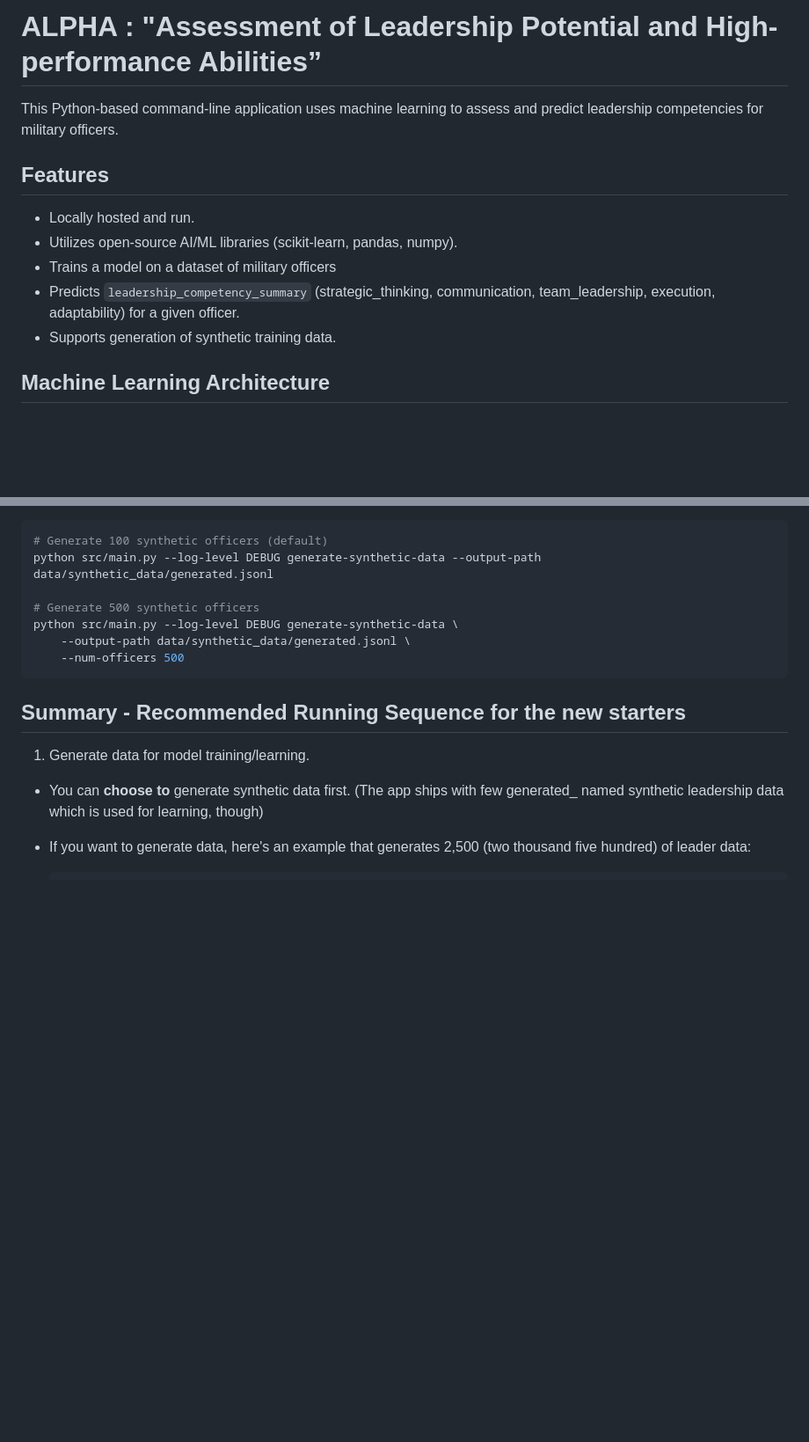
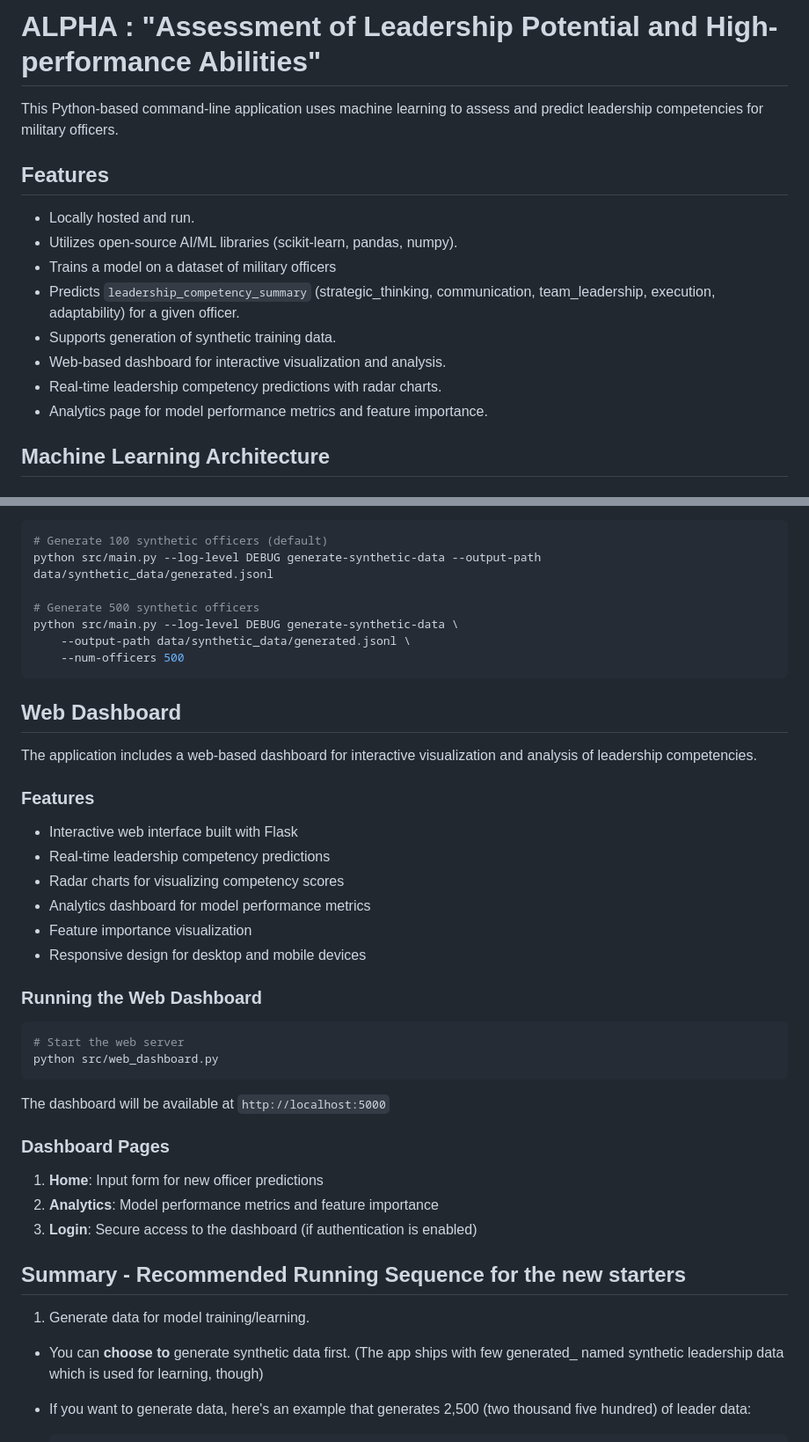
Before and after one commit to ikarakas/military_leadership_assessment, a Markdown page: README.md, 2 parts joined by grey strips. Shown: that part at 88% size. GitHub-like rendering; blank space fills up the shorter version.

Commit message:
docs: add web dashboard documentation to README

````diff
--- a/README.md
+++ b/README.md
@@ -1,4 +1,4 @@
-# ALPHA : "Assessment of Leadership Potential and High-performance Abilities”
+# ALPHA : "Assessment of Leadership Potential and High-performance Abilities"
 
 
 This Python-based command-line application uses machine learning to assess and predict leadership competencies for military officers.
@@ -10,6 +10,9 @@ This Python-based command-line application uses machine learning to assess and p
 * Trains a model on a dataset of military officers
 * Predicts `leadership_competency_summary` (strategic_thinking, communication, team_leadership, execution, adaptability) for a given officer.
 * Supports generation of synthetic training data.
+* Web-based dashboard for interactive visualization and analysis.
+* Real-time leadership competency predictions with radar charts.
+* Analytics page for model performance metrics and feature importance.
 
 
 ## Machine Learning Architecture
@@ -268,6 +271,31 @@ python src/main.py --log-level DEBUG generate-synthetic-data \
     --num-officers 500
 ```
 
+## Web Dashboard
+
+The application includes a web-based dashboard for interactive visualization and analysis of leadership competencies.
+
+### Features
+* Interactive web interface built with Flask
+* Real-time leadership competency predictions
+* Radar charts for visualizing competency scores
+* Analytics dashboard for model performance metrics
+* Feature importance visualization
+* Responsive design for desktop and mobile devices
+
+### Running the Web Dashboard
+```bash
+# Start the web server
+python src/web_dashboard.py
+```
+
+The dashboard will be available at `http://localhost:5000`
+
+### Dashboard Pages
+1. **Home**: Input form for new officer predictions
+2. **Analytics**: Model performance metrics and feature importance
+3. **Login**: Secure access to the dashboard (if authentication is enabled)
+
 ## Summary - Recommended Running Sequence for the new starters
 
 1.  Generate data for model training/learning.
````
